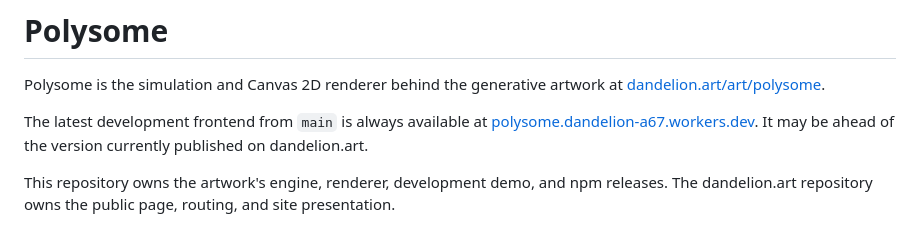
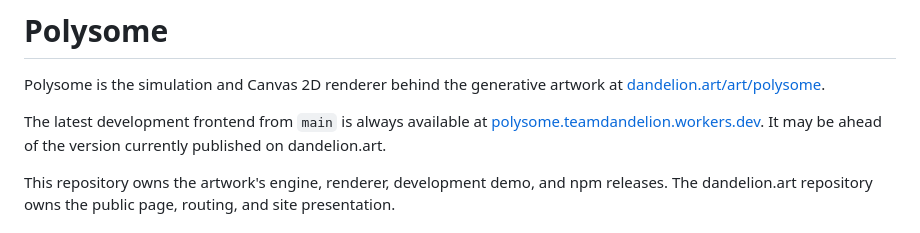
Before and after one commit to teamdandelion/polysome, a Markdown page: README.md, the part around the change. Rendered like a GitHub page.

Commit message:
docs: use teamdandelion worker subdomain

```diff
--- a/README.md
+++ b/README.md
@@ -4,7 +4,7 @@ Polysome is the simulation and Canvas 2D renderer behind the generative artwork
 at [dandelion.art/art/polysome](https://dandelion.art/art/polysome).
 
 The latest development frontend from `main` is always available at
-[polysome.dandelion-a67.workers.dev](https://polysome.dandelion-a67.workers.dev).
+[polysome.teamdandelion.workers.dev](https://polysome.teamdandelion.workers.dev).
 It may be ahead of the version currently published on dandelion.art.
 
 This repository owns the artwork's engine, renderer, development demo, and npm
```
Also changed, not shown: docs/previews.md (+1 -1 lines).
